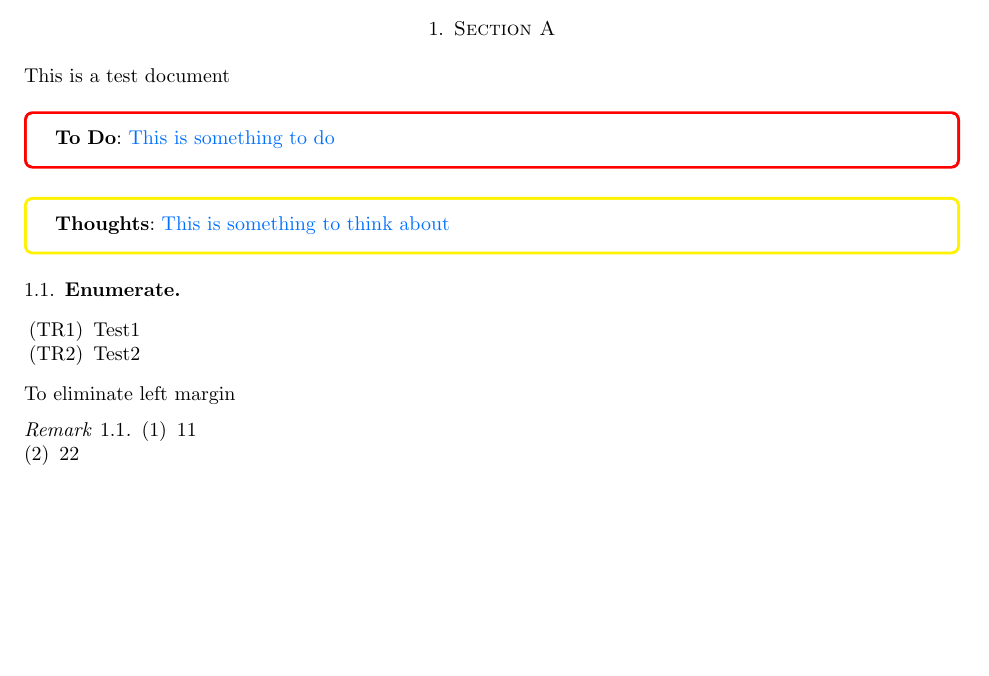
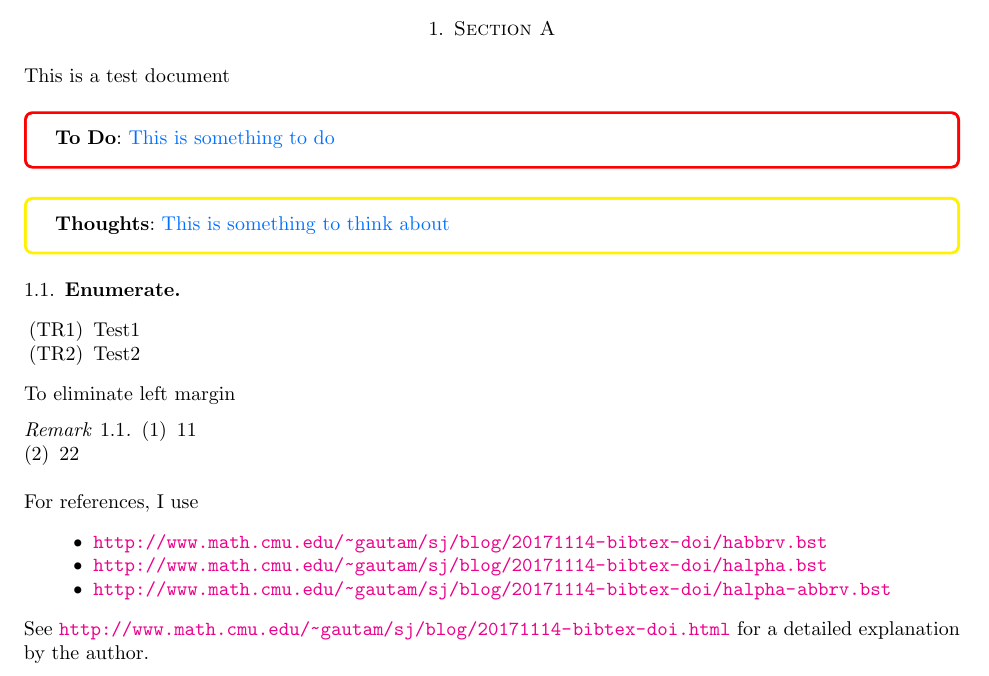
Before and after one commit to zeromath/LaTeX_Header_Files, a LaTeX paper (main.tex, which reads _header.tex): part of the page, cut so that both start at the same text, the shorter picture padded with empty space. Compiled offline with pdfLaTeX.

Commit message:
BibTex support added

```diff
--- a/_header.tex
+++ b/_header.tex
@@ -16,6 +16,7 @@
 \usepackage{calligra}
 \usepackage{MnSymbol}
 % \usepackage{setspace}
+\RequirePackage{doi}
 \usepackage{hyperref}
 % \usepackage{showkeys}
 % \usepackage{lastpage}
@@ -371,14 +372,13 @@
 % hyperref setup
 \hypersetup{
   colorlinks = true,
-  % linkcolor = red,
-  % anchorcolor = black,
-  % citecolor = green,
-  % filecolor = cyan,
-  % menucolor = red,
-  % runcolor = cyan,
-  % urlcolor = magenta,
-  allcolors = zhan
+  linkcolor = red,
+  anchorcolor = blue,
+  citecolor = blue,
+  filecolor = cyan,
+  menucolor = red,
+  runcolor = cyan,
+  urlcolor = magenta,
 }
 
 \newtcolorbox{mybox}[3][beamer]{
--- a/main.tex
+++ b/main.tex
@@ -31,4 +31,12 @@ To eliminate left margin
   \item 22
   \end{enumerate}
 \end{rmk}
+
+For references, I use
+\begin{itemize}
+\item \url{http://www.math.cmu.edu/~gautam/sj/blog/20171114-bibtex-doi/habbrv.bst}
+\item \url{http://www.math.cmu.edu/~gautam/sj/blog/20171114-bibtex-doi/halpha.bst}
+  \item \url{http://www.math.cmu.edu/~gautam/sj/blog/20171114-bibtex-doi/halpha-abbrv.bst}
+  \end{itemize}
+  See \url{http://www.math.cmu.edu/~gautam/sj/blog/20171114-bibtex-doi.html} for a detailed explanation by the author.
 \end{document}
```
